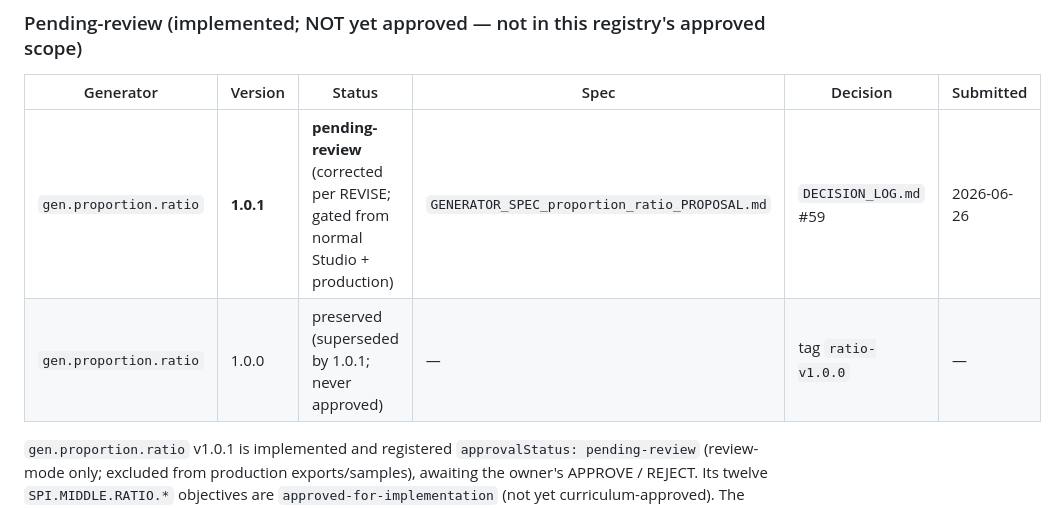
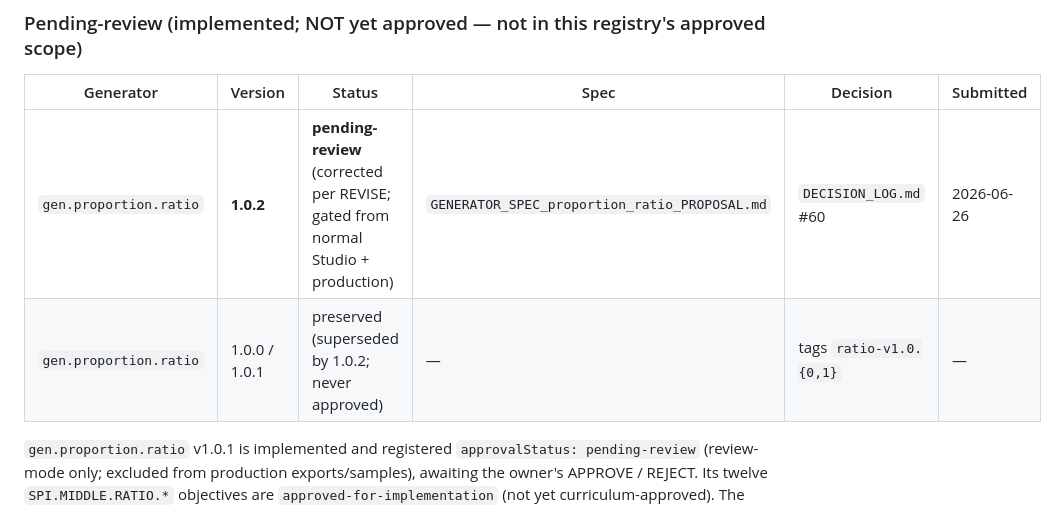
Before and after one commit to spiraling-math/High-School-Chapter-continuation, a Markdown page: docs/APPROVED_VERSIONS.md, the part around the change. Rendered like a GitHub page.

```diff
--- a/docs/APPROVED_VERSIONS.md
+++ b/docs/APPROVED_VERSIONS.md
@@ -35,8 +35,8 @@ Git tags identify the approved reference implementations:
 
 | Generator | Version | Status | Spec | Decision | Submitted |
 | --- | --- | --- | --- | --- | --- |
-| `gen.proportion.ratio` | **1.0.1** | **pending-review** (corrected per REVISE; gated from normal Studio + production) | `GENERATOR_SPEC_proportion_ratio_PROPOSAL.md` | `DECISION_LOG.md` #59 | 2026-06-26 |
-| `gen.proportion.ratio` | 1.0.0 | preserved (superseded by 1.0.1; never approved) | — | tag `ratio-v1.0.0` | — |
+| `gen.proportion.ratio` | **1.0.2** | **pending-review** (corrected per REVISE; gated from normal Studio + production) | `GENERATOR_SPEC_proportion_ratio_PROPOSAL.md` | `DECISION_LOG.md` #60 | 2026-06-26 |
+| `gen.proportion.ratio` | 1.0.0 / 1.0.1 | preserved (superseded by 1.0.2; never approved) | — | tags `ratio-v1.0.{0,1}` | — |
 
 `gen.proportion.ratio` v1.0.1 is implemented and registered `approvalStatus: pending-review` (review-mode
 only; excluded from production exports/samples), awaiting the owner's APPROVE / REJECT. Its twelve
```
Also changed, not shown: docs/CURRENT_STATE.md (+15 -3 lines), docs/DECISION_LOG.md (+4 -2 lines).
